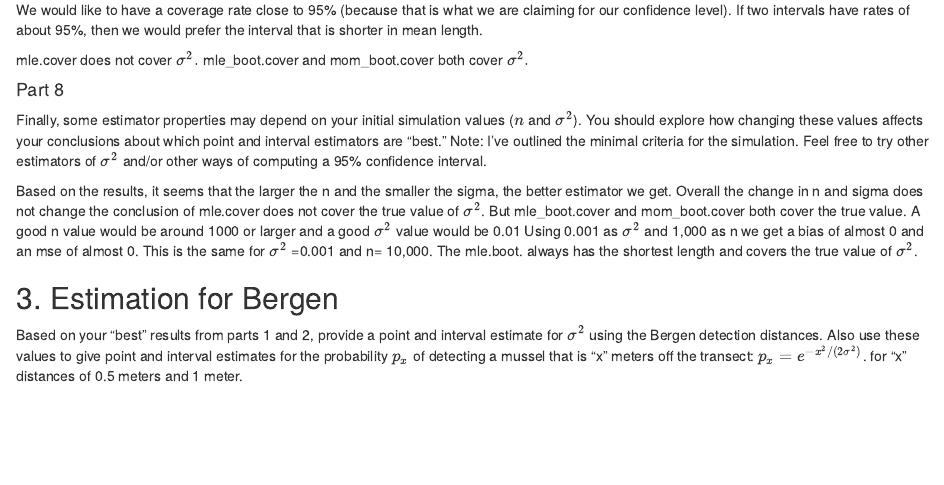
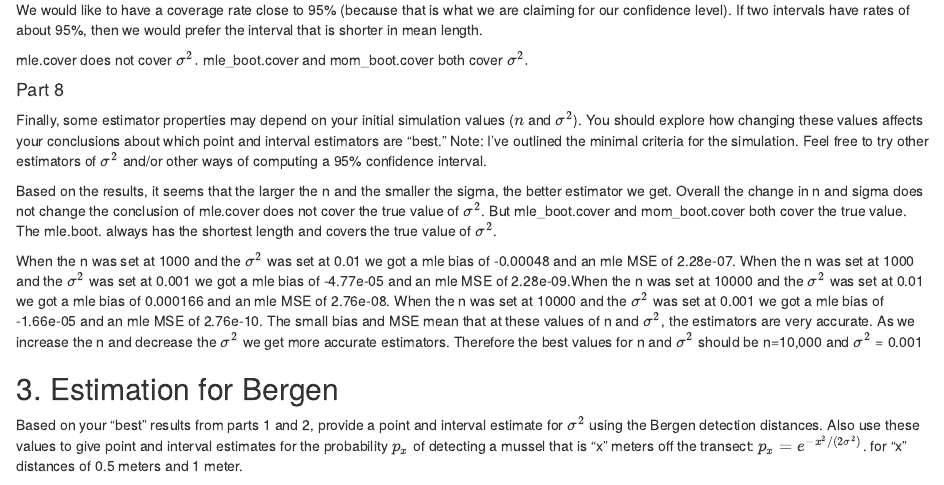
Before and after one commit to alexanderlewis99/Paired-Project-Wang-Yuan, an R Markdown document (stats-inference-paired-project-wang-yuan.Rmd): the page in a window 1100 px wide, from 6260 px down. Rendered offline with R 4.5, knitr and Pandoc, with nearby package versions; code that draws random numbers runs with fixed seeds of ours; some code elsewhere in the file could not run offline.

Commit message:
Update stats-inference-paired-project-wang-yuan.Rmd

```diff
--- a/stats-inference-paired-project-wang-yuan.Rmd
+++ b/stats-inference-paired-project-wang-yuan.Rmd
@@ -293,11 +293,11 @@ mle.cover does not cover $\sigma^2.$ mle_boot.cover and mom_boot.cover both cove
 Finally, some estimator properties may depend on your initial simulation values ($n$ and $\sigma^2$). You should explore how changing these values affects your conclusions about which point and interval estimators are “best.”
 Note: I’ve outlined the minimal criteria for the simulation. Feel free to try other estimators of $\sigma^2$ and/or other ways of computing a 95% confidence interval.
 
-Based on the results, it seems that the larger the n and the smaller the sigma, the better estimator we get. Overall the change in n and sigma does not change the conclusion of  mle.cover does not cover the true value of $\sigma^2$. But mle_boot.cover and mom_boot.cover both cover the true value.
-A good n value would be around 1000 or larger and a good $\sigma^2$ value would be 0.01
-Using 0.001 as $\sigma^2$ and 1,000 as n  we get a bias of almost 0 and an mse of almost 0.
-This is the same for $\sigma^2$ =0.001 and n= 10,000.
-The mle.boot. always has the shortest length and covers the true value of $\sigma^2$.
+Based on the results, it seems that the larger the n and the smaller the sigma, the better estimator we get. Overall the change in n and sigma does not change the conclusion of  mle.cover does not cover the true value of $\sigma^2$. But mle_boot.cover and mom_boot.cover both cover the true value. The mle.boot. always has the shortest length and covers the true value of $\sigma^2$.
+
+When the n was set at 1000 and the $\sigma^2$ was set at 0.01 we got a  mle bias of -0.00048 and an mle MSE of 2.28e-07.  When the n was set at 1000 and the $\sigma^2$ was set at 0.001 we got a mle bias of -4.77e-05 and an mle MSE of 2.28e-09.When the n was set at 10000 and the $\sigma^2$ was set at 0.01 we got a mle bias of 0.000166 and an mle MSE of 2.76e-08.  When the n was set at 10000 and the $\sigma^2$ was set at 0.001 we got a mle bias of -1.66e-05 and an mle MSE of 2.76e-10.
+The small bias and MSE mean that at these values of n and $\sigma^2$, the estimators are very accurate. As we increase the n and decrease the $\sigma^2$ we get more accurate estimators. Therefore the best values for n and $\sigma^2$ should be n=10,000 and $\sigma^2$ = 0.001
+
 
 ## 3. Estimation for Bergen
 
```
